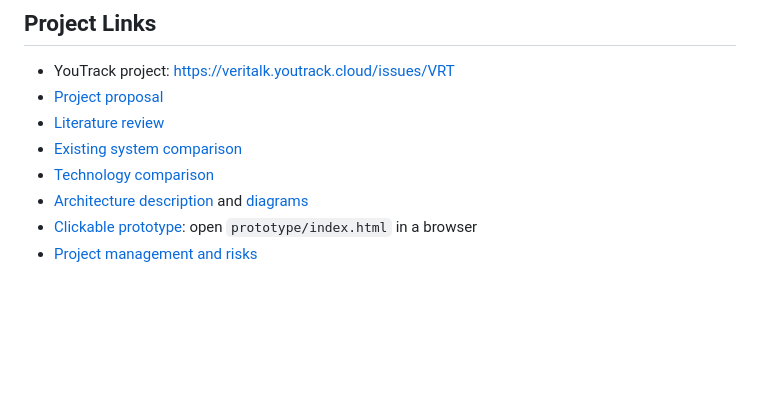
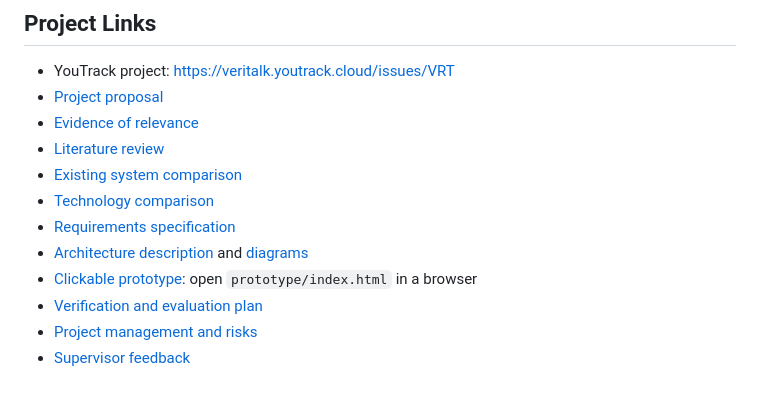
Before and after one commit to NikAlexan/veritalk, a Markdown page: README.md, the part around the change. Drawn GitHub-style; blank space fills up the shorter version.

```diff
--- a/README.md
+++ b/README.md
@@ -64,9 +64,13 @@ Pre-defense 1 stage: analysis and design. The repository contains documents, dia
 
 - YouTrack project: <https://veritalk.youtrack.cloud/issues/VRT>
 - [Project proposal](docs/01-proposal.md)
+- [Evidence of relevance](docs/02-relevance-evidence.md)
 - [Literature review](docs/03-literature-review.md)
 - [Existing system comparison](docs/04-existing-systems.md)
 - [Technology comparison](docs/05-technology-comparison.md)
+- [Requirements specification](docs/06-requirements.md)
 - [Architecture description](docs/07-architecture.md) and [diagrams](diagrams/)
 - [Clickable prototype](prototype/): open `prototype/index.html` in a browser
+- [Verification and evaluation plan](docs/08-verification-plan.md)
 - [Project management and risks](docs/09-risks-and-management.md)
+- [Supervisor feedback](docs/10-supervisor-feedback.md)
```
Also changed, not shown: docs/09-risks-and-management.md (+5 -5 lines), docs/10-supervisor-feedback.md (added, +34 -0 lines).
